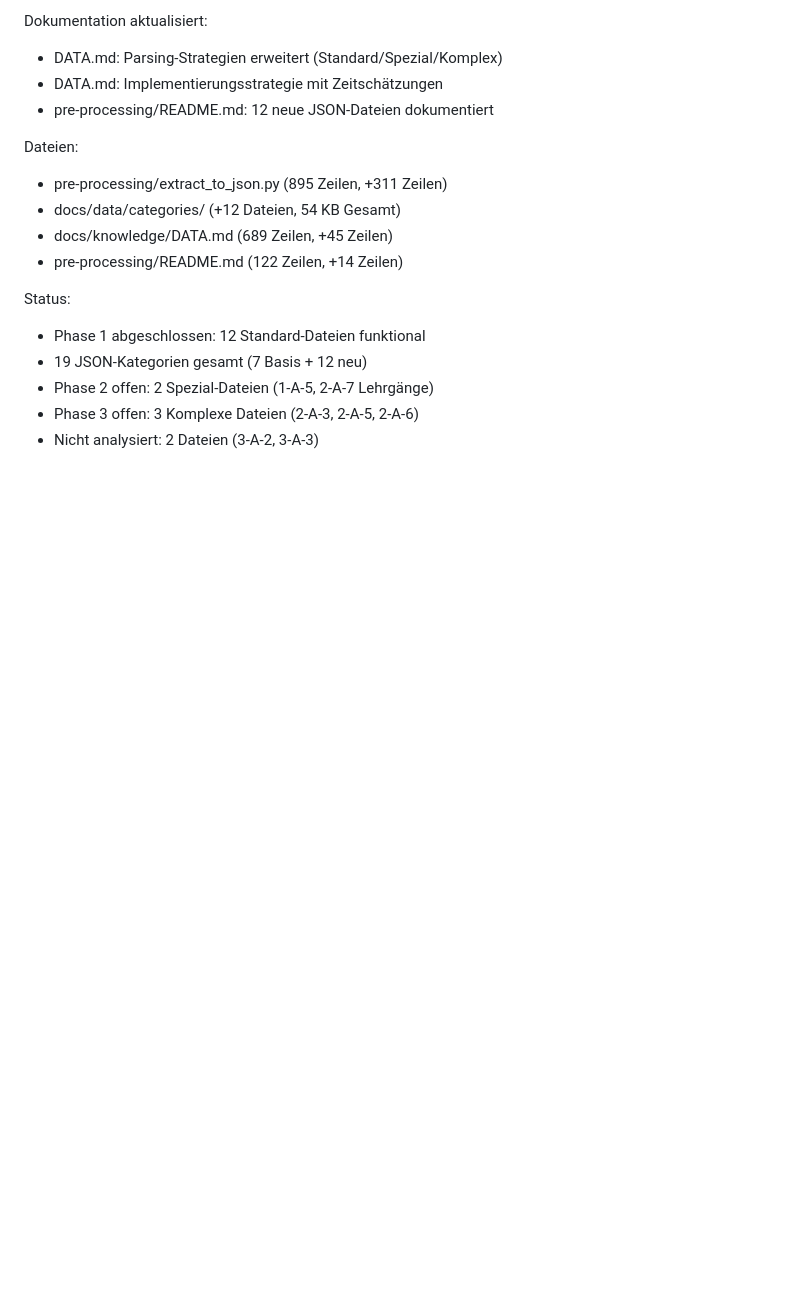
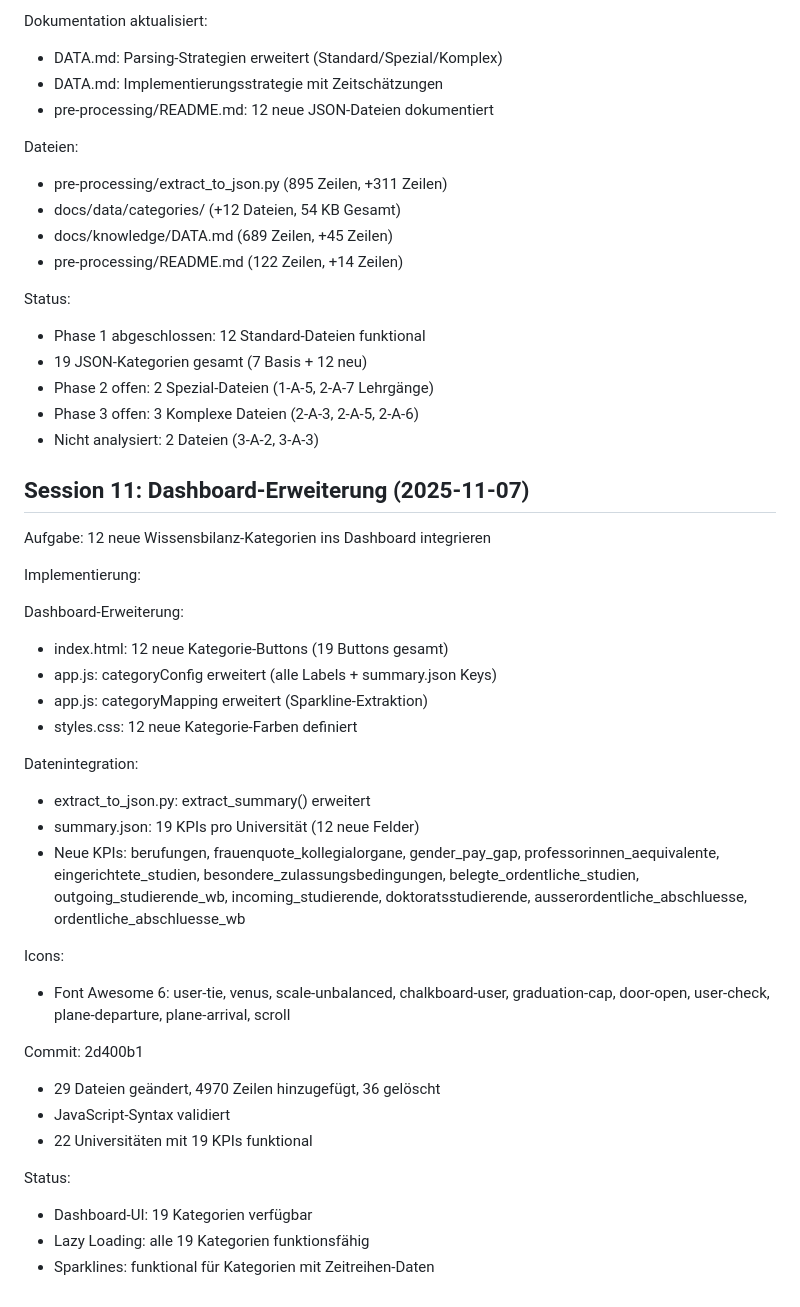
Before and after one commit to chpollin/VedMedAI, a Markdown page: docs/knowledge/PROJECT-JOURNAL.md, the part around the change. Rendered like a GitHub page; blank space fills up the shorter version.

Commit message:
Dokumentation: Session 11 (Dashboard-Erweiterung)

```diff
--- a/docs/knowledge/PROJECT-JOURNAL.md
+++ b/docs/knowledge/PROJECT-JOURNAL.md
@@ -424,3 +424,33 @@ Status:
 - Phase 2 offen: 2 Spezial-Dateien (1-A-5, 2-A-7 Lehrgänge)
 - Phase 3 offen: 3 Komplexe Dateien (2-A-3, 2-A-5, 2-A-6)
 - Nicht analysiert: 2 Dateien (3-A-2, 3-A-3)
+
+## Session 11: Dashboard-Erweiterung (2025-11-07)
+
+Aufgabe: 12 neue Wissensbilanz-Kategorien ins Dashboard integrieren
+
+Implementierung:
+
+Dashboard-Erweiterung:
+- index.html: 12 neue Kategorie-Buttons (19 Buttons gesamt)
+- app.js: categoryConfig erweitert (alle Labels + summary.json Keys)
+- app.js: categoryMapping erweitert (Sparkline-Extraktion)
+- styles.css: 12 neue Kategorie-Farben definiert
+
+Datenintegration:
+- extract_to_json.py: extract_summary() erweitert
+- summary.json: 19 KPIs pro Universität (12 neue Felder)
+- Neue KPIs: berufungen, frauenquote_kollegialorgane, gender_pay_gap, professorinnen_aequivalente, eingerichtete_studien, besondere_zulassungsbedingungen, belegte_ordentliche_studien, outgoing_studierende_wb, incoming_studierende, doktoratsstudierende, ausserordentliche_abschluesse, ordentliche_abschluesse_wb
+
+Icons:
+- Font Awesome 6: user-tie, venus, scale-unbalanced, chalkboard-user, graduation-cap, door-open, user-check, plane-departure, plane-arrival, scroll
+
+Commit: 2d400b1
+- 29 Dateien geändert, 4970 Zeilen hinzugefügt, 36 gelöscht
+- JavaScript-Syntax validiert
+- 22 Universitäten mit 19 KPIs funktional
+
+Status:
+- Dashboard-UI: 19 Kategorien verfügbar
+- Lazy Loading: alle 19 Kategorien funktionsfähig
+- Sparklines: funktional für Kategorien mit Zeitreihen-Daten
```
